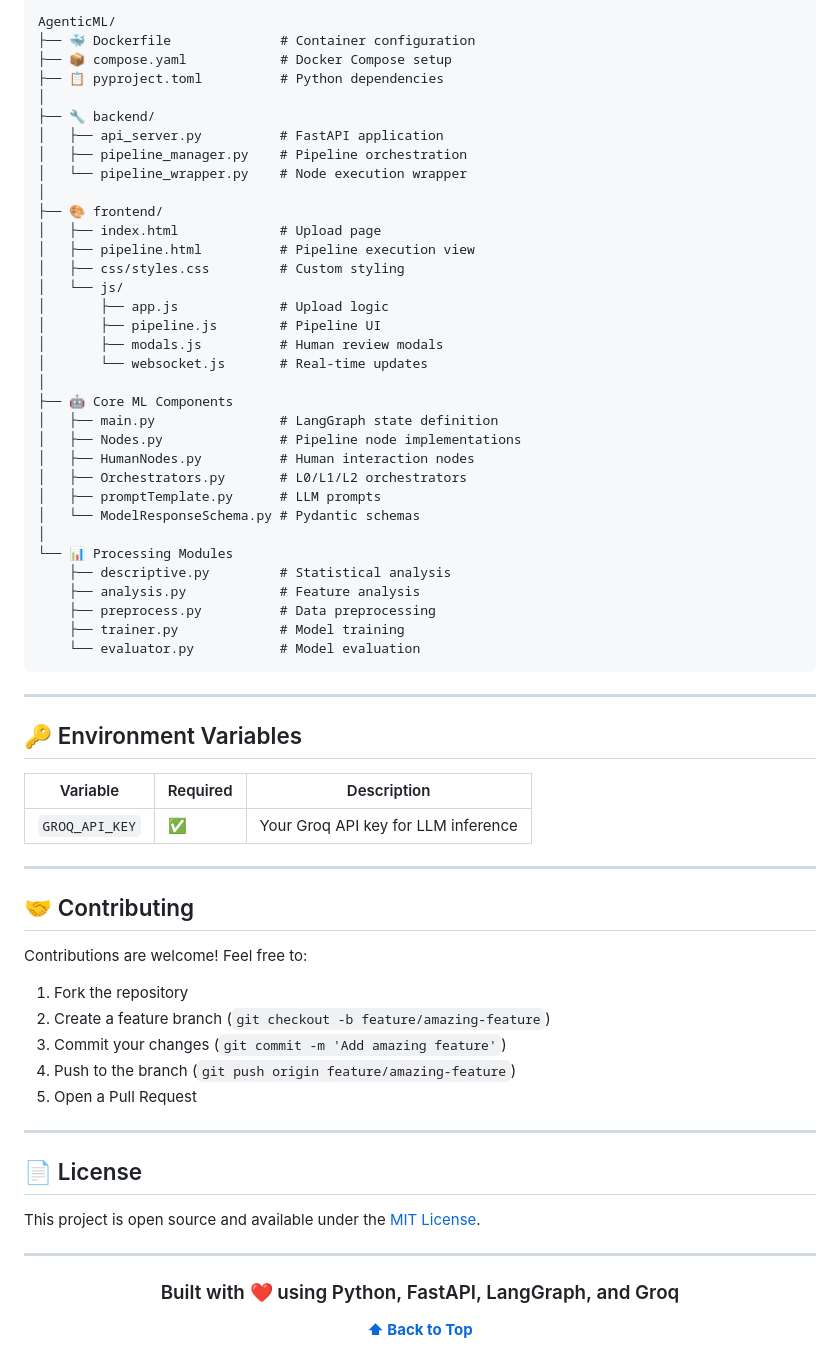
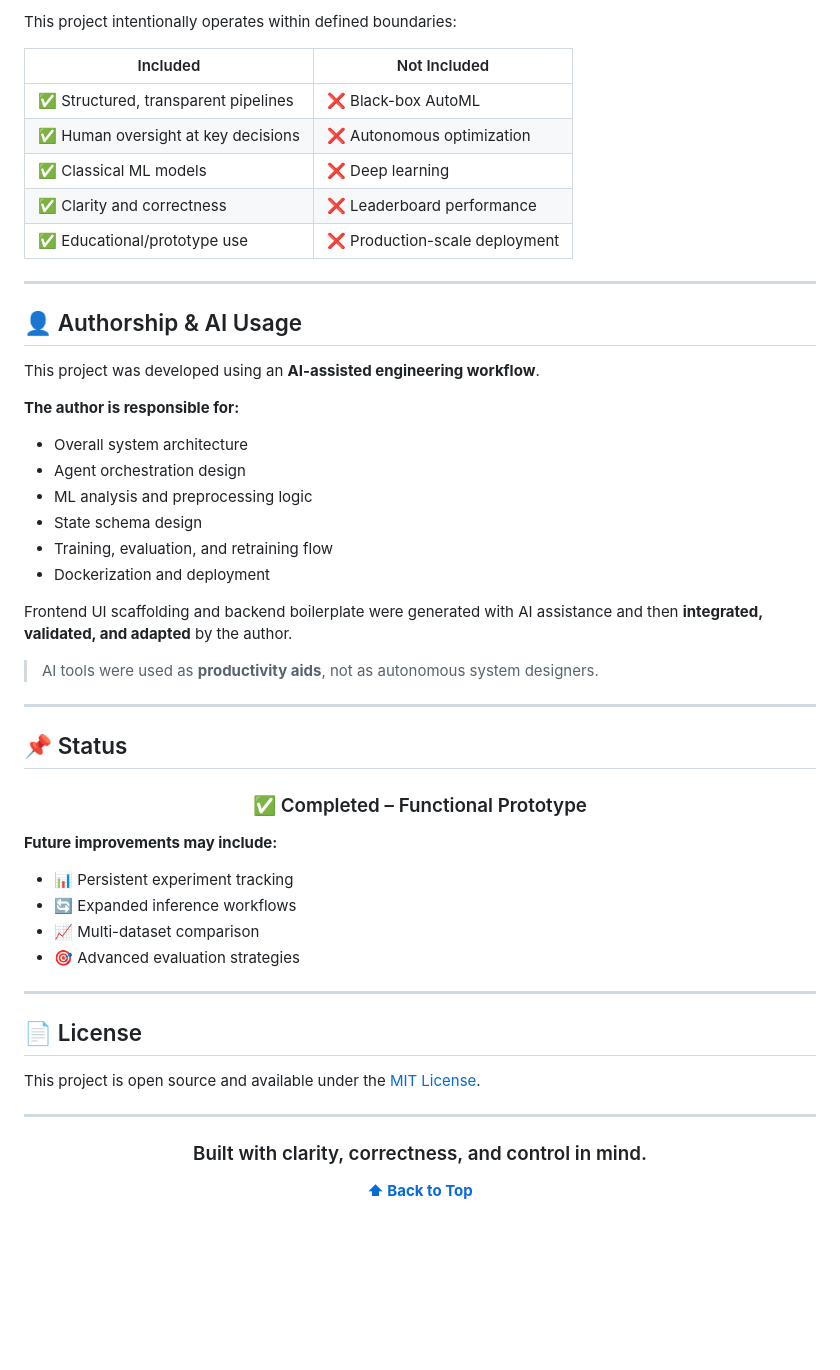
Before and after one commit to Ghnkrk/AutoAgenticML, a Markdown page: README.md, the part around one of its changes. Drawn GitHub-style; blank space fills up the shorter version.

````diff
--- a/README.md
+++ b/README.md
@@ -283,60 +320,47 @@ After completion:
 
-```
-AgenticML/
-├── 🐳 Dockerfile              # Container configuration
-├── 📦 compose.yaml            # Docker Compose setup
-├── 📋 pyproject.toml          # Python dependencies
-│
-├── 🔧 backend/
-│   ├── api_server.py          # FastAPI application
-│   ├── pipeline_manager.py    # Pipeline orchestration
-│   └── pipeline_wrapper.py    # Node execution wrapper
-│
-├── 🎨 frontend/
-│   ├── index.html             # Upload page
-│   ├── pipeline.html          # Pipeline execution view
-│   ├── css/styles.css         # Custom styling
-│   └── js/
-│       ├── app.js             # Upload logic
-│       ├── pipeline.js        # Pipeline UI
-│       ├── modals.js          # Human review modals
-│       └── websocket.js       # Real-time updates
-│
-├── 🤖 Core ML Components
-│   ├── main.py                # LangGraph state definition
-│   ├── Nodes.py               # Pipeline node implementations
-│   ├── HumanNodes.py          # Human interaction nodes
-│   ├── Orchestrators.py       # L0/L1/L2 orchestrators
-│   ├── promptTemplate.py      # LLM prompts
-│   └── ModelResponseSchema.py # Pydantic schemas
-│
-└── 📊 Processing Modules
-    ├── descriptive.py         # Statistical analysis
-    ├── analysis.py            # Feature analysis
-    ├── preprocess.py          # Data preprocessing
-    ├── trainer.py             # Model training
-    └── evaluator.py           # Model evaluation
-```
+This project intentionally operates within defined boundaries:
+
+| Included | Not Included |
+|----------|--------------|
+| ✅ Structured, transparent pipelines | ❌ Black-box AutoML |
+| ✅ Human oversight at key decisions | ❌ Autonomous optimization |
+| ✅ Classical ML models | ❌ Deep learning |
+| ✅ Clarity and correctness | ❌ Leaderboard performance |
+| ✅ Educational/prototype use | ❌ Production-scale deployment |
 
 ---
 
-## 🔑 Environment Variables
+## 👤 Authorship & AI Usage
 
-| Variable | Required | Description |
-|----------|----------|-------------|
-| `GROQ_API_KEY` | ✅ | Your Groq API key for LLM inference |
+This project was developed using an **AI-assisted engineering workflow**.
+
+**The author is responsible for:**
+- Overall system architecture
+- Agent orchestration design
+- ML analysis and preprocessing logic
+- State schema design
+- Training, evaluation, and retraining flow
+- Dockerization and deployment
+
+Frontend UI scaffolding and backend boilerplate were generated with AI assistance and then **integrated, validated, and adapted** by the author.
+
+> AI tools were used as **productivity aids**, not as autonomous system designers.
 
 ---
 
-## 🤝 Contributing
+## 📌 Status
 
-Contributions are welcome! Feel free to:
+<div align="center">
 
-1. Fork the repository
-2. Create a feature branch (`git checkout -b feature/amazing-feature`)
-3. Commit your changes (`git commit -m 'Add amazing feature'`)
-4. Push to the branch (`git push origin feature/amazing-feature`)
-5. Open a Pull Request
+### ✅ Completed – Functional Prototype
+
+</div>
+
+**Future improvements may include:**
+- 📊 Persistent experiment tracking
+- 🔄 Expanded inference workflows
+- 📈 Multi-dataset comparison
+- 🎯 Advanced evaluation strategies
 
 ---
 
@@ -348,5 +372,5 @@ This project is open source and available under the [MIT License](LICENSE).
 
 <div align="center">
 
-### Built with ❤️ using Python, FastAPI, LangGraph, and Groq
+### Built with clarity, correctness, and control in mind.
 
````
Also changed, not shown: other parts of README.md (+144 -107 lines).
